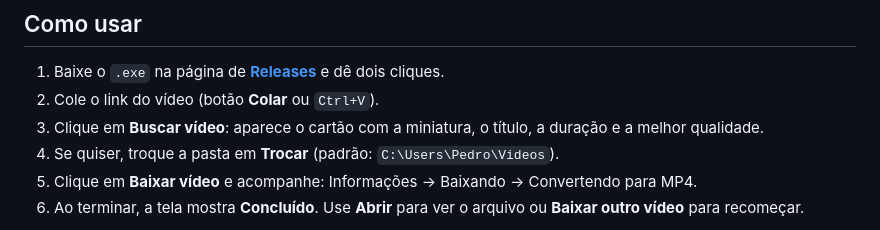
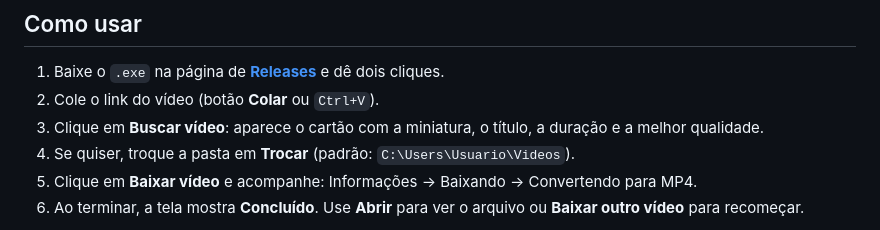
Before and after one commit to vonhauke/baixar-video, a Markdown page: README.md, the part around the change. GitHub-like rendering.

Commit message:
Update default video download folder in README

```diff
--- a/README.md
+++ b/README.md
@@ -16,7 +16,7 @@ Cole o link, confira o vídeo encontrado e clique em **Baixar vídeo**.
 1. Baixe o `.exe` na página de [**Releases**](https://github.com/vonhauke/baixar-video/releases) e dê dois cliques.
 2. Cole o link do vídeo (botão **Colar** ou `Ctrl+V`).
 3. Clique em **Buscar vídeo**: aparece o cartão com a miniatura, o título, a duração e a melhor qualidade.
-4. Se quiser, troque a pasta em **Trocar** (padrão: `C:\Users\Pedro\Videos`).
+4. Se quiser, troque a pasta em **Trocar** (padrão: `C:\Users\Usuario\Videos`).
 5. Clique em **Baixar vídeo** e acompanhe: Informações → Baixando → Convertendo para MP4.
 6. Ao terminar, a tela mostra **Concluído**. Use **Abrir** para ver o arquivo ou **Baixar outro vídeo** para recomeçar.
 
```
